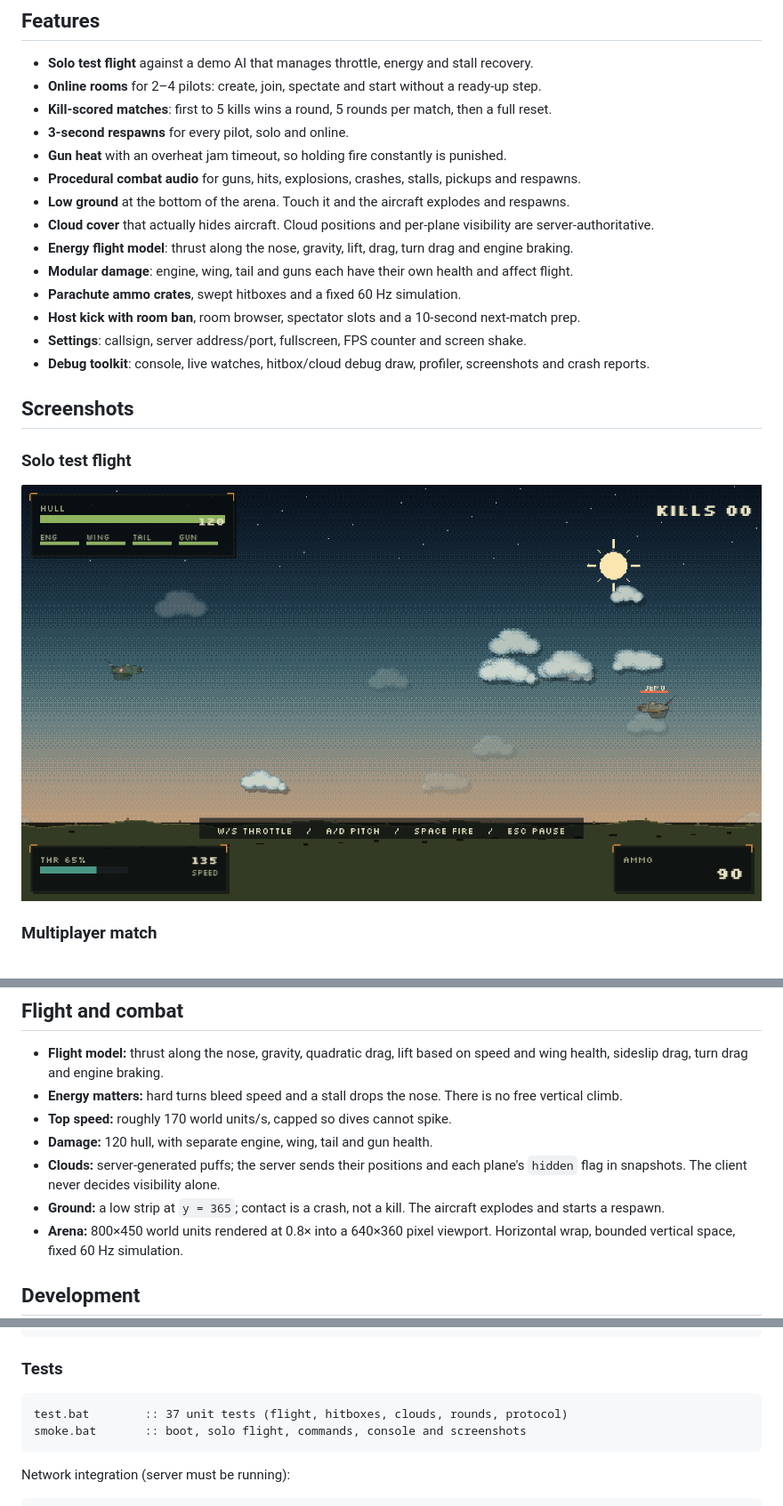
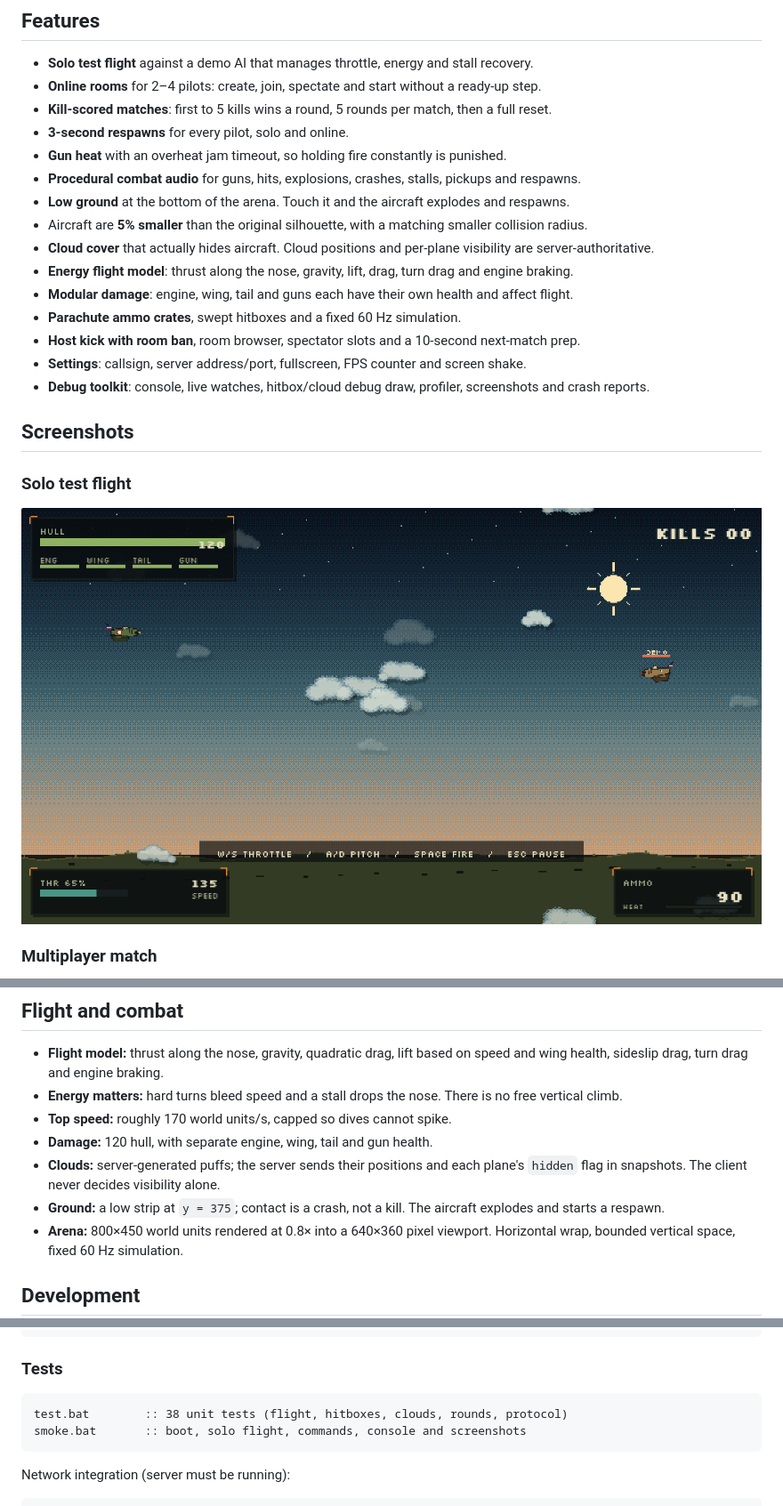
Before and after one commit to stefanovic000/Yugoslavian-War, a Markdown page: README.md, 3 parts joined by grey strips. Shown at 89% size. GitHub-like rendering; pictures changed too: docs/preview-solo.png.

Commit message:
Lower ground, AI deck avoidance and 5% smaller aircraft

````diff
--- a/README.md
+++ b/README.md
@@ -25,6 +25,7 @@ procedurally. There are no large art packs and no runtime downloads.
 - **Gun heat** with an overheat jam timeout, so holding fire constantly is punished.
 - **Procedural combat audio** for guns, hits, explosions, crashes, stalls, pickups and respawns.
 - **Low ground** at the bottom of the arena. Touch it and the aircraft explodes and respawns.
+- Aircraft are **5% smaller** than the original silhouette, with a matching smaller collision radius.
 - **Cloud cover** that actually hides aircraft. Cloud positions and per-plane visibility are server-authoritative.
 - **Energy flight model**: thrust along the nose, gravity, lift, drag, turn drag and engine braking.
 - **Modular damage**: engine, wing, tail and guns each have their own health and affect flight.
@@ -145,7 +146,7 @@ configured for TCP 7777.
 - **Damage:** 120 hull, with separate engine, wing, tail and gun health.
 - **Clouds:** server-generated puffs; the server sends their positions and each
   plane's `hidden` flag in snapshots. The client never decides visibility alone.
-- **Ground:** a low strip at `y = 365`; contact is a crash, not a kill. The
+- **Ground:** a low strip at `y = 375`; contact is a crash, not a kill. The
   aircraft explodes and starts a respawn.
 - **Arena:** 800×450 world units rendered at 0.8× into a 640×360 pixel viewport.
   Horizontal wrap, bounded vertical space, fixed 60 Hz simulation.
@@ -173,7 +174,7 @@ run.bat --server --port=7777
 ### Tests
 
 ```bat
-test.bat        :: 37 unit tests (flight, hitboxes, clouds, rounds, protocol)
+test.bat        :: 38 unit tests (flight, hitboxes, clouds, rounds, protocol)
 smoke.bat       :: boot, solo flight, commands, console and screenshots
 ```
 
````
Also changed, not shown: other parts of README.md (+1 -1 lines), docs/DEBUGGING.md (+1 -1 lines), docs/preview-menu.png, 5 other files.
